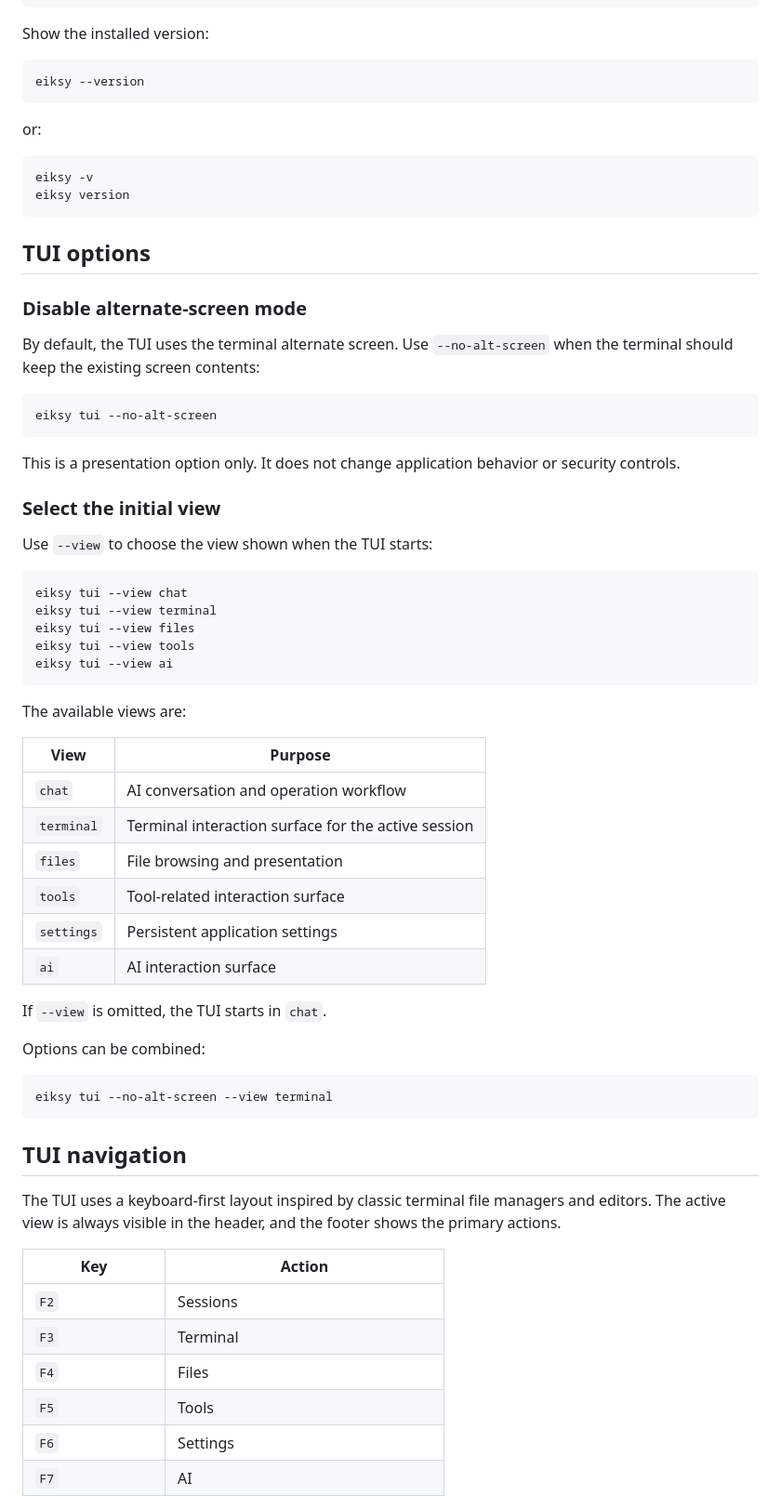
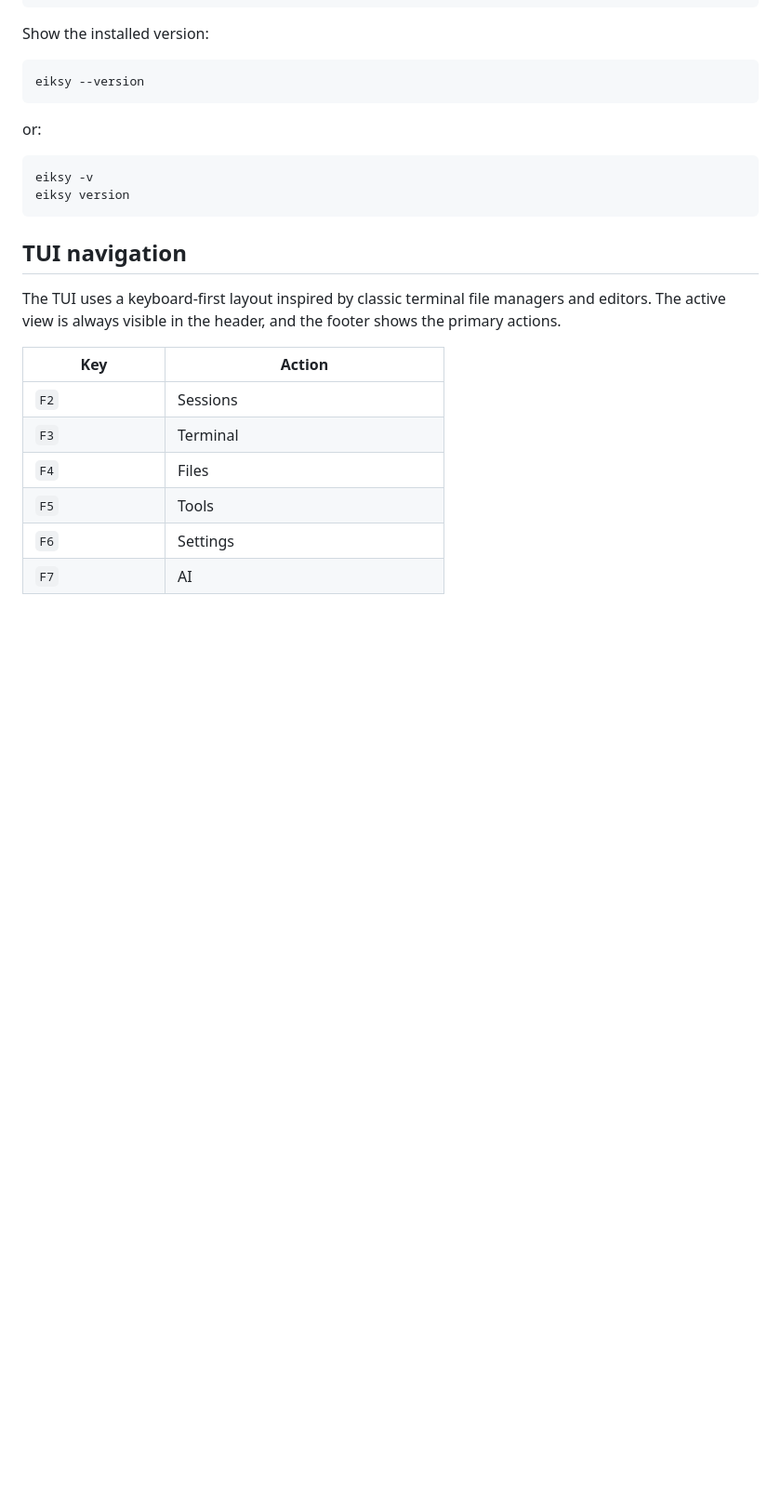
Before and after one commit to burenk0v/eiksy, a Markdown page: docs/cli.md, the part around one of its changes. Shown at 93% size. Drawn GitHub-style; blank space fills up the shorter version.

Commit message:
docs(cli): remove TUI command-line options

````diff
--- a/docs/cli.md
+++ b/docs/cli.md
@@ -47,49 +47,6 @@ or:
 ```bash
 eiksy -v
 eiksy version
-```
-
-## TUI options
-
-### Disable alternate-screen mode
-
-By default, the TUI uses the terminal alternate screen. Use `--no-alt-screen` when the terminal should keep the existing screen contents:
-
-```bash
-eiksy tui --no-alt-screen
-```
-
-This is a presentation option only. It does not change application behavior or security controls.
-
-### Select the initial view
-
-Use `--view` to choose the view shown when the TUI starts:
-
-```bash
-eiksy tui --view chat
-eiksy tui --view terminal
-eiksy tui --view files
-eiksy tui --view tools
-eiksy tui --view ai
-```
-
-The available views are:
-
-| View | Purpose |
-| --- | --- |
-| `chat` | AI conversation and operation workflow |
-| `terminal` | Terminal interaction surface for the active session |
-| `files` | File browsing and presentation |
-| `tools` | Tool-related interaction surface |
-| `settings` | Persistent application settings |
-| `ai` | AI interaction surface |
-
-If `--view` is omitted, the TUI starts in `chat`.
-
-Options can be combined:
-
-```bash
-eiksy tui --no-alt-screen --view terminal
 ```
 
 ## TUI navigation
````
Also changed, not shown: other parts of docs/cli.md (+0 -6 lines).
